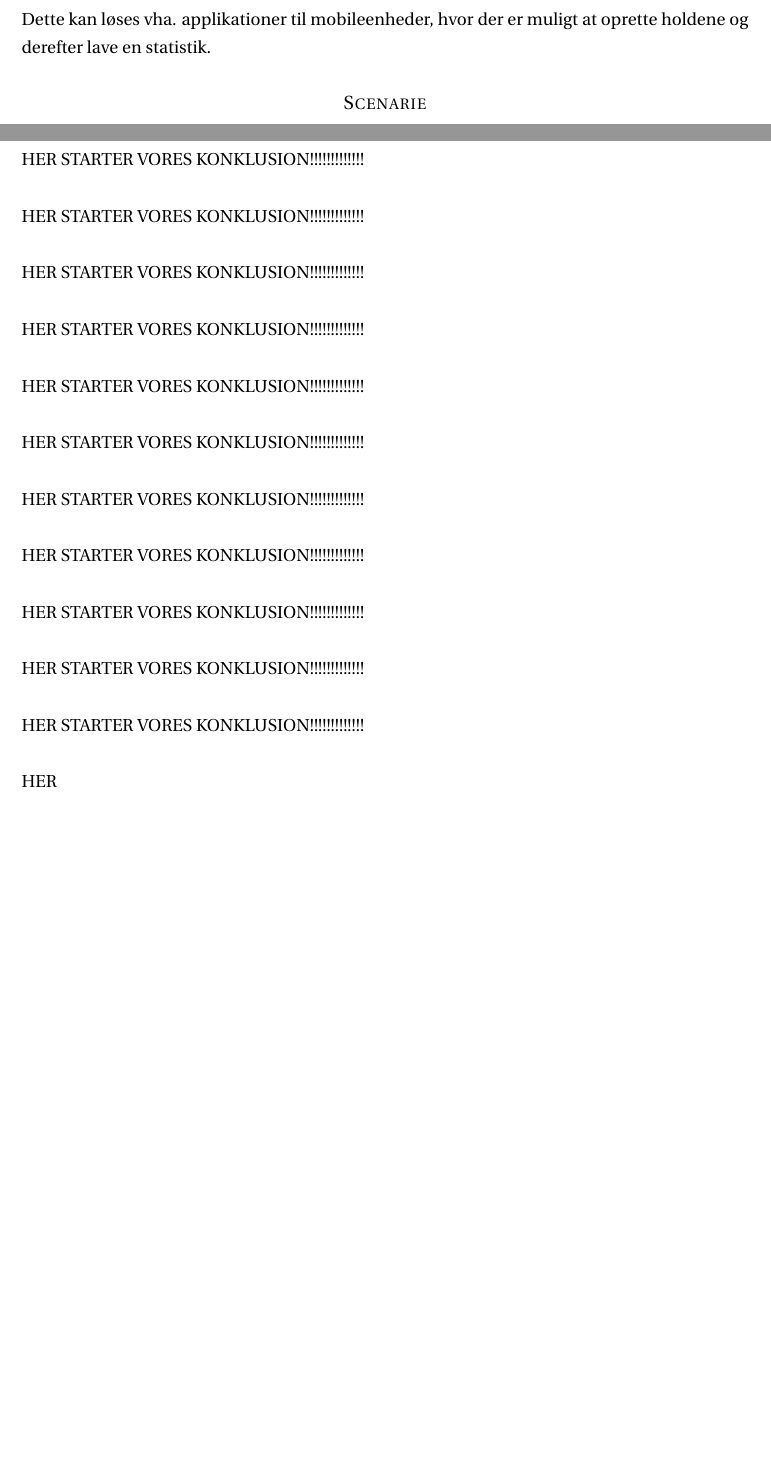
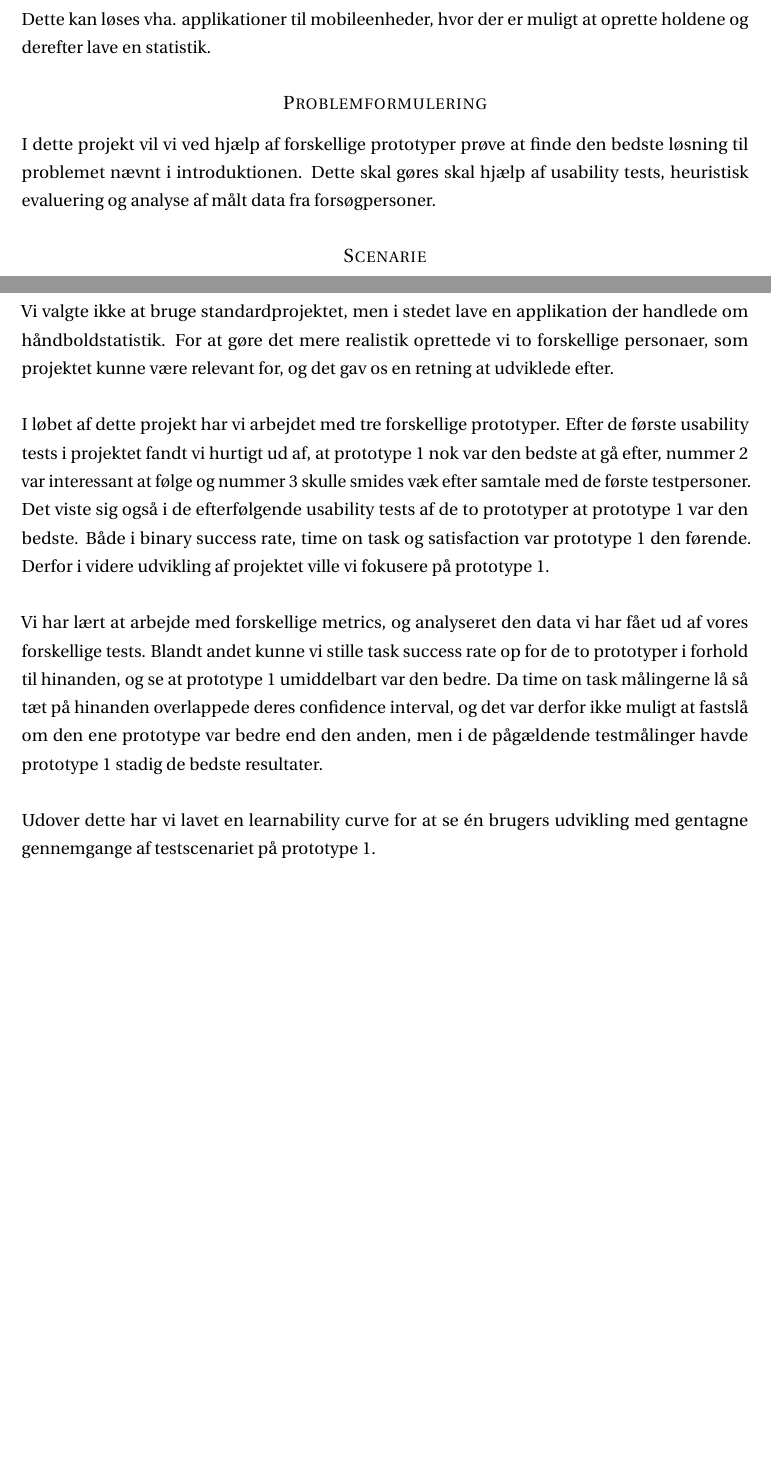
Before and after one commit to duel1000/ITBFIS, a LaTeX document (master.tex, which reads sections/intro.tex, sections/konklusion.tex): two parts of pages 3 and 14 of 14, joined at a grey line, cut so that both start at the same text, the shorter picture padded with empty space. Compiled offline with pdfLaTeX.

Commit message:
flere rettelser...

```diff
--- a/sections/intro.tex
+++ b/sections/intro.tex
@@ -1,5 +1,9 @@
 Til mindre håndbold stævner bliver der spillet mange kampe, men der bliver ikke ført statistik for de enkelte spillere. Derfor burde det være muligt for forældrene eller dommeren at lave en live statistik over hele håndbold kampen. Derved vil det være muligt for forældrene at se deres børns udvikling.\\\\
 Dette kan løses vha. applikationer til mobileenheder, hvor der er muligt at oprette holdene og derefter lave en statistik.
+
+\subsection*{Problemformulering}
+\addcontentsline{toc}{subsubsection}{Problemformulering}
+I dette projekt vil vi ved hjælp af forskellige prototyper prøve at finde den bedste løsning til problemet nævnt i introduktionen. Dette skal gøres skal hjælp af usability tests, heuristisk evaluering og analyse af målt data fra forsøgpersoner.
 
 \subsection*{Scenarie}
 \addcontentsline{toc}{subsubsection}{Scenarie}
--- a/sections/konklusion.tex
+++ b/sections/konklusion.tex
@@ -1 +1 @@
-HER STARTER VORES KONKLUSION!!!!!!!!!!!!!\\\\HER STARTER VORES KONKLUSION!!!!!!!!!!!!!\\\\HER STARTER VORES KONKLUSION!!!!!!!!!!!!!\\\\HER STARTER VORES KONKLUSION!!!!!!!!!!!!!\\\\HER STARTER VORES KONKLUSION!!!!!!!!!!!!!\\\\HER STARTER VORES KONKLUSION!!!!!!!!!!!!!\\\\HER STARTER VORES KONKLUSION!!!!!!!!!!!!!\\\\HER STARTER VORES KONKLUSION!!!!!!!!!!!!!\\\\HER STARTER VORES KONKLUSION!!!!!!!!!!!!!\\\\HER STARTER VORES KONKLUSION!!!!!!!!!!!!!\\\\HER STARTER VORES KONKLUSION!!!!!!!!!!!!!\\\\HER
+Vi valgte ikke at bruge standardprojektet, men i stedet lave en applikation der handlede om håndboldstatistik. For at gøre det mere realistik oprettede vi to forskellige personaer, som projektet kunne være relevant for, og det gav os en retning at udviklede efter.\\\\I løbet af dette projekt har vi arbejdet med tre forskellige prototyper. Efter de første usability tests i projektet fandt vi hurtigt ud af, at prototype 1 nok var den bedste at gå efter, nummer 2 var interessant at følge og nummer 3 skulle smides væk efter samtale med de første testpersoner. Det viste sig også i de efterfølgende usability tests af de to prototyper at prototype 1 var den bedste. Både i binary success rate, time on task og satisfaction var prototype 1 den førende. Derfor i videre udvikling af projektet ville vi fokusere på prototype 1.\\\\Vi har lært at arbejde med forskellige metrics, og analyseret den data vi har fået ud af vores forskellige tests. Blandt andet kunne vi stille task success rate op for de to prototyper i forhold til hinanden, og se at prototype 1 umiddelbart var den bedre. Da time on task målingerne lå så tæt på hinanden overlappede deres confidence interval, og det var derfor ikke muligt at fastslå om den ene prototype var bedre end den anden, men i de pågældende testmålinger havde prototype 1 stadig de bedste resultater.\\\\Udover dette har vi lavet en learnability curve for at se én brugers udvikling med gentagne gennemgange af testscenariet på prototype 1.
```
Also changed, not shown: sections/lowfidelity.tex (+1 -1 lines), master.pdf, 4 other files.
